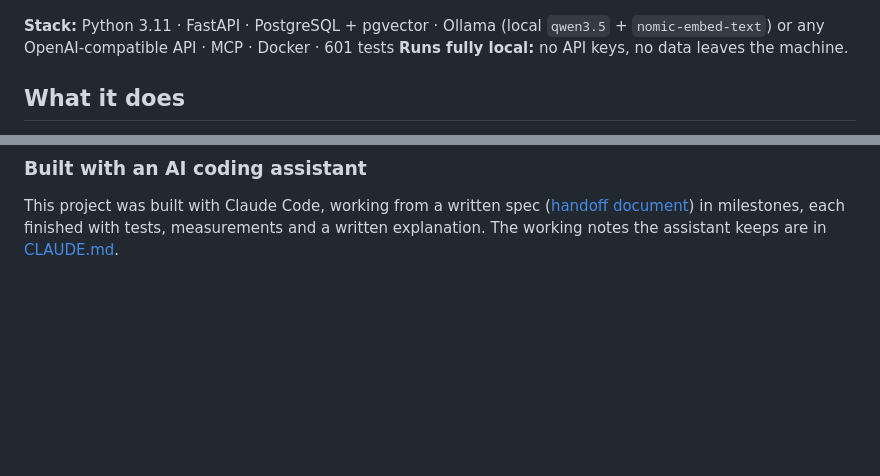
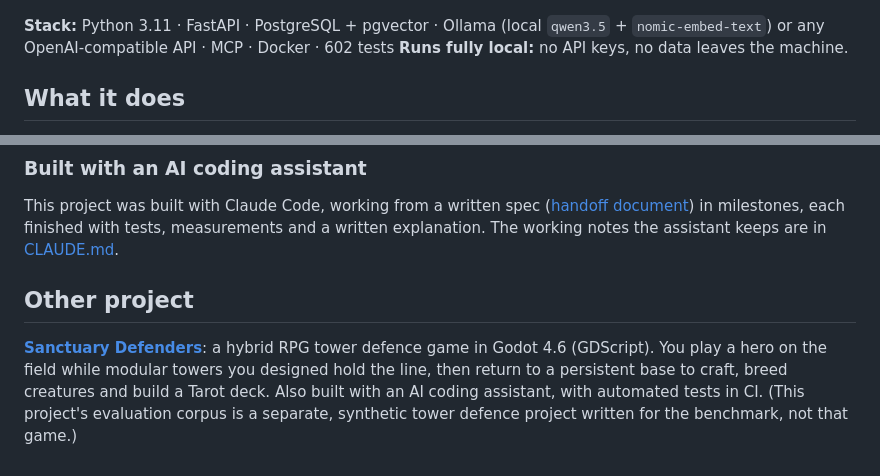
Before and after one commit to VickneshHolmesglen/AIJP, a Markdown page: README.md, 2 parts joined by grey strips. Rendered like a GitHub page; blank space fills up the shorter version.

Commit message:
README: link the Sanctuary Defenders game repo; 602 tests
Co-Authored-By: Claude Opus 5.5 <noreply@anthropic.com>

```diff
--- a/README.md
+++ b/README.md
@@ -8,7 +8,7 @@ own evaluation tooling.
 ![Ask view: a grounded answer with numbered citations to the design docs](docs/images/ask-answer.png)
 
 **Stack:** Python 3.11 · FastAPI · PostgreSQL + pgvector · Ollama (local `qwen3.5` +
-`nomic-embed-text`) or any OpenAI-compatible API · MCP · Docker · 601 tests
+`nomic-embed-text`) or any OpenAI-compatible API · MCP · Docker · 602 tests
 **Runs fully local:** no API keys, no data leaves the machine.
 
 ## What it does
@@ -189,3 +189,11 @@ This project was built with Claude Code, working from a written spec
 ([handoff document](Claude%20Code%20Handoff%20%E2%80%94%20AI%20Project%20Intelligence%20Portfolio.md))
 in milestones, each finished with tests, measurements and a written explanation. The working notes
 the assistant keeps are in [CLAUDE.md](CLAUDE.md).
+
+## Other project
+
+**[Sanctuary Defenders](https://github.com/VickneshHolmesglen/TDEF)**: a hybrid RPG tower defence
+game in Godot 4.6 (GDScript). You play a hero on the field while modular towers you designed hold
+the line, then return to a persistent base to craft, breed creatures and build a Tarot deck. Also
+built with an AI coding assistant, with automated tests in CI. (This project's evaluation corpus is a separate,
+synthetic tower defence project written for the benchmark, not that game.)
```
